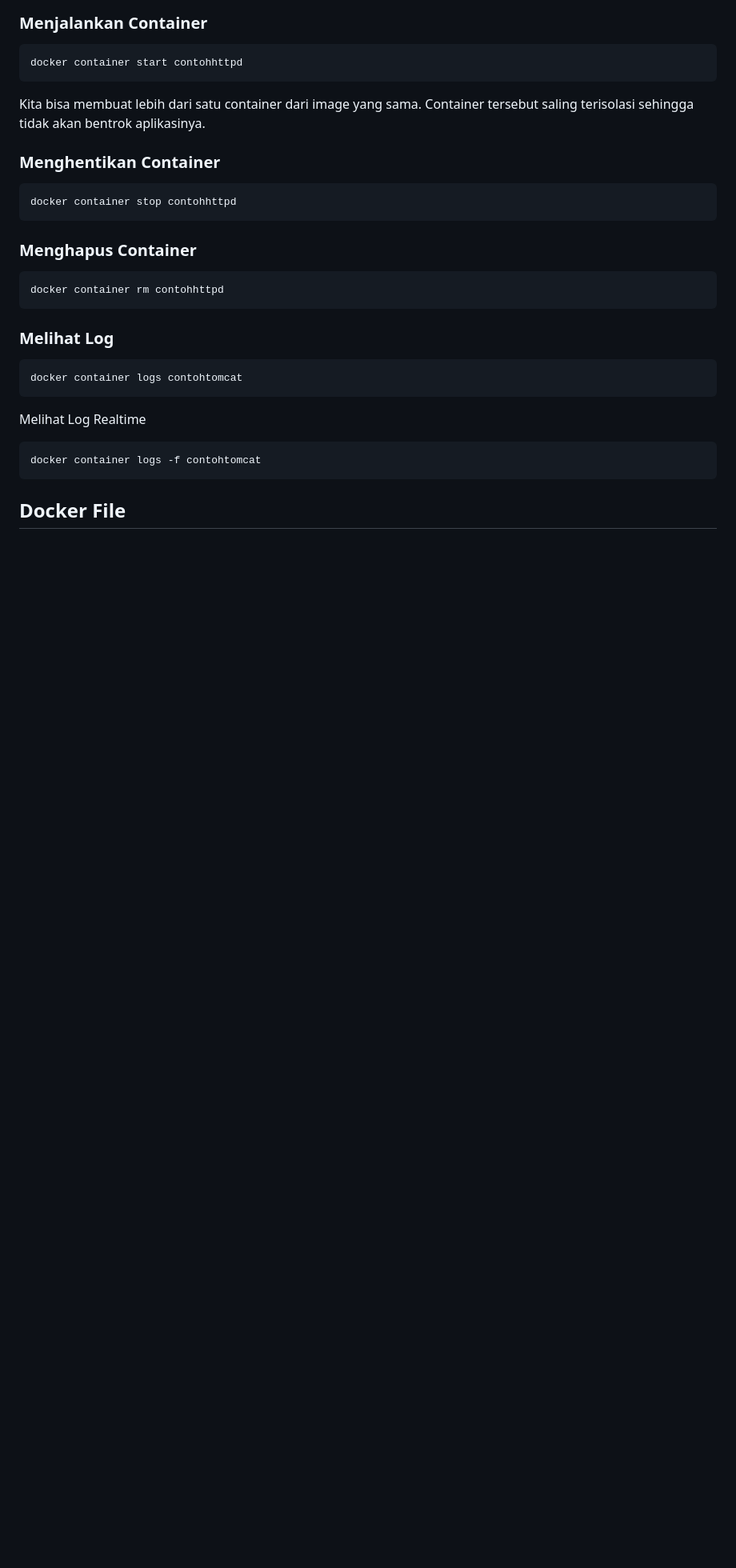
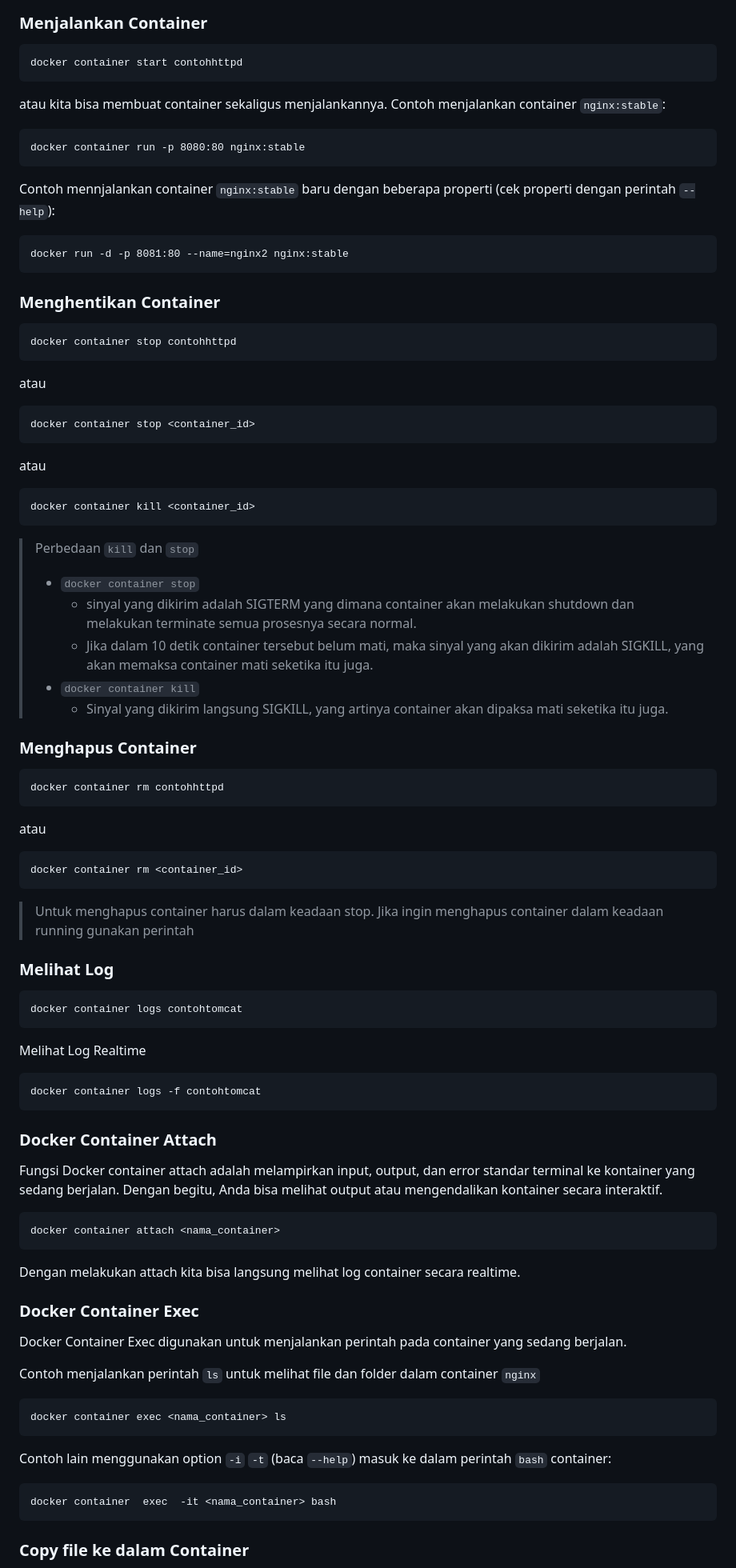
Before and after one commit to TopekoX/belajar-docker, a Markdown page: README.md, the part around one of its changes. Shown at 80% size. Drawn GitHub-style; blank space fills up the shorter version.

Commit message:
update materi docker

````diff
--- a/README.md
+++ b/README.md
@@ -102,8 +112,17 @@ docker container create --name contohhttpd httpd:latest
 docker container start contohhttpd
 ```
 
-Kita bisa membuat lebih dari satu container dari image yang sama. Container tersebut saling terisolasi sehingga tidak akan bentrok aplikasinya.
+atau kita bisa membuat container sekaligus menjalankannya. Contoh menjalankan container `nginx:stable`:
 
+```
+docker container run -p 8080:80 nginx:stable
+```
+
+Contoh mennjalankan container `nginx:stable` baru dengan beberapa properti (cek properti dengan perintah `--help`):
+
+```
+docker run -d -p 8081:80 --name=nginx2 nginx:stable
+```
 
 ### Menghentikan Container
 
@@ -111,11 +130,38 @@ Kita bisa membuat lebih dari satu container dari image yang sama. Container ters
 docker container stop contohhttpd
 ```
 
+atau
+
+```
+docker container stop <container_id>
+```
+
+atau
+
+```
+docker container kill <container_id>
+```
+
+> Perbedaan `kill` dan `stop`
+> * `docker container stop`
+>   * sinyal yang dikirim adalah SIGTERM yang dimana container akan melakukan shutdown dan melakukan terminate semua prosesnya secara normal.
+>   * Jika dalam 10 detik container tersebut belum mati, maka sinyal yang akan dikirim adalah SIGKILL, yang akan memaksa container mati seketika itu juga.
+> * `docker container kill`
+>   * Sinyal yang dikirim langsung SIGKILL, yang artinya container akan dipaksa mati seketika itu juga.
+
 ### Menghapus Container
 
 ```
 docker container rm contohhttpd
 ```
+
+atau
+
+```
+docker container rm <container_id>
+```
+
+> Untuk menghapus container harus dalam keadaan stop. Jika ingin menghapus container dalam keadaan running gunakan perintah
 
 ### Melihat Log
 
@@ -129,4 +175,31 @@ Melihat Log Realtime
 docker container logs -f contohtomcat
 ```
 
-## Docker File
+### Docker Container Attach
+
+Fungsi Docker container attach adalah melampirkan input, output, dan error standar terminal ke kontainer yang sedang berjalan. Dengan begitu, Anda bisa melihat output atau mengendalikan kontainer secara interaktif.
+
+```
+docker container attach <nama_container>
+```
+
+Dengan melakukan attach kita bisa langsung melihat log container secara realtime.
+
+### Docker Container Exec
+
+Docker Container Exec digunakan untuk menjalankan perintah pada container yang sedang berjalan.
+
+Contoh menjalankan perintah `ls` untuk melihat file dan folder dalam container `nginx`
+
+```
+docker container exec <nama_container> ls
+```
+
+Contoh lain menggunakan option `-i` `-t` (baca `--help`) masuk ke dalam perintah `bash` container:
+
+```
+docker container  exec  -it <nama_container> bash
+```
+
+### Copy file ke dalam Container
+
````
Also changed, not shown: other parts of README.md (+25 -8 lines).
